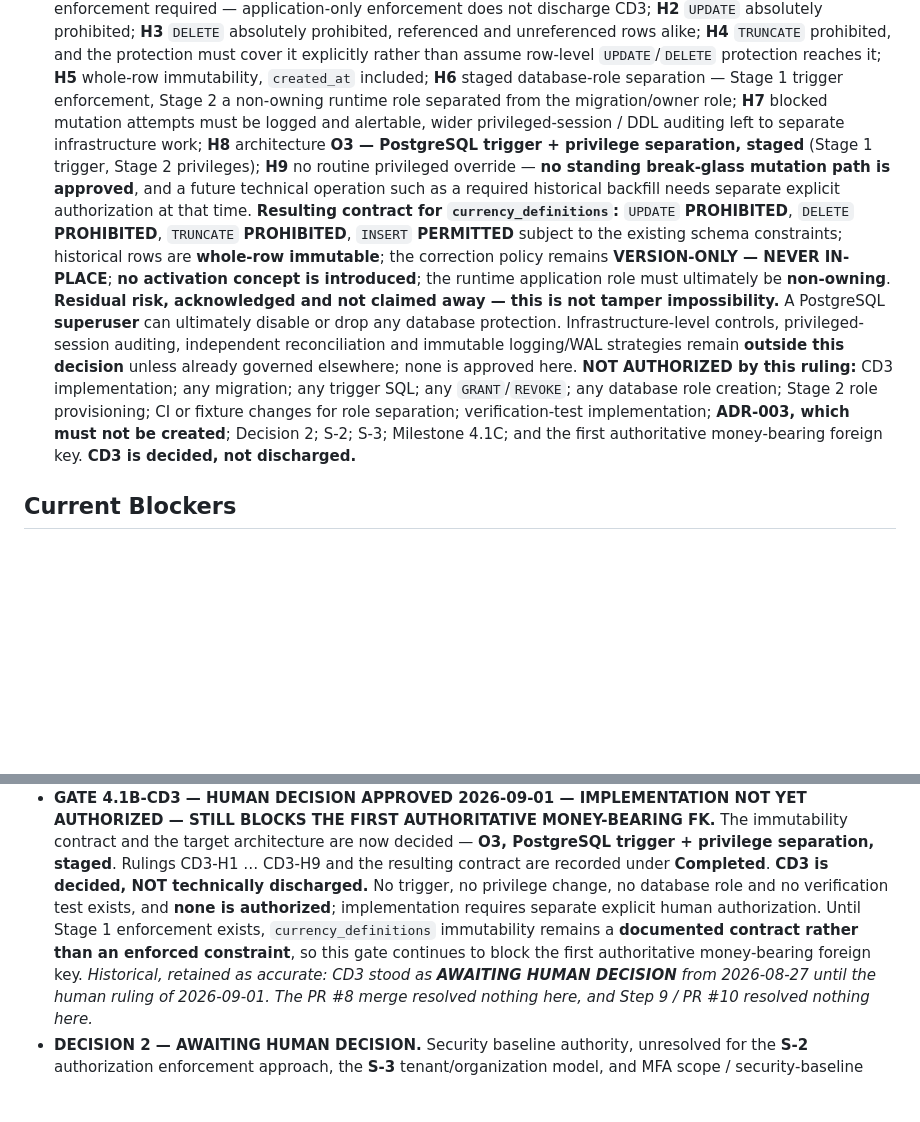
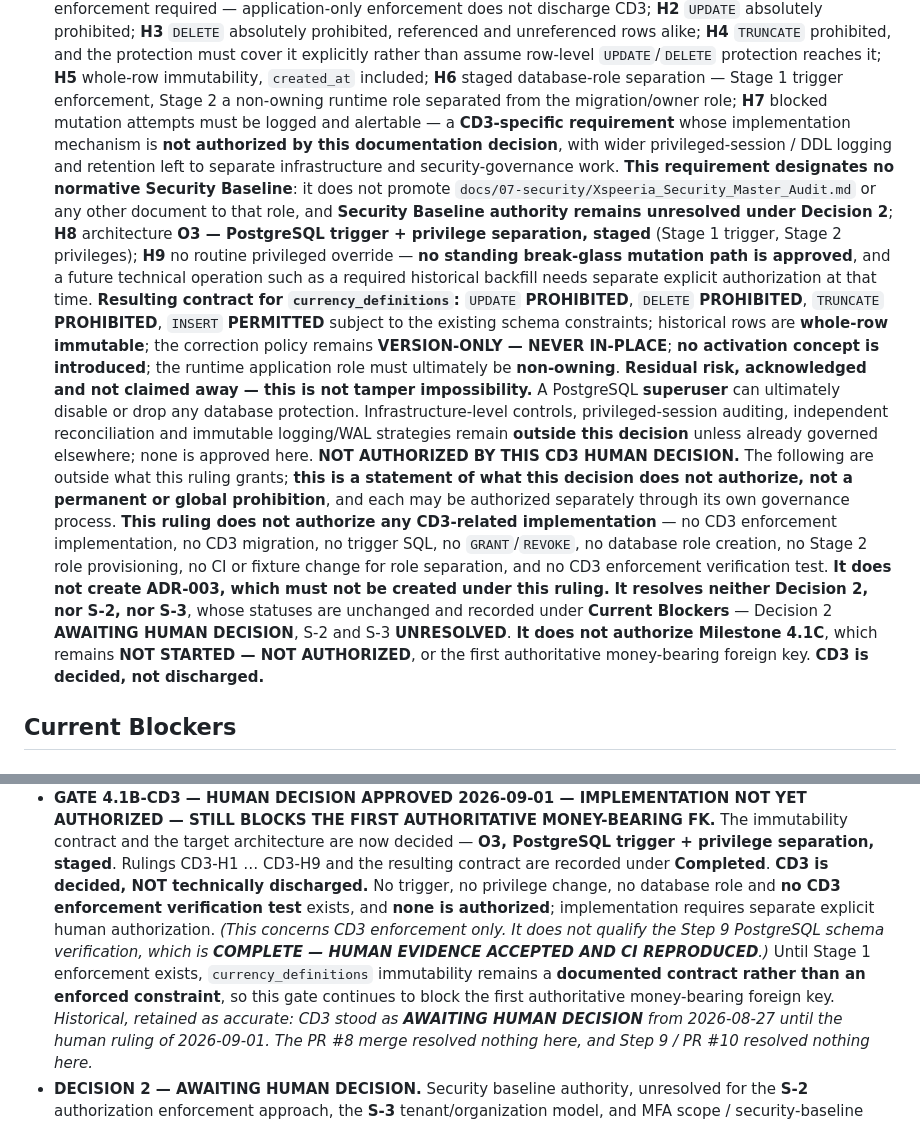
Before and after one commit to Godleads1/xspeeria, a Markdown page: PROGRESS.md, 2 parts joined by grey strips. GitHub-like rendering; blank space fills up the shorter version.

Commit message:
docs: clarify cd3 governance scope
Address three CodeRabbit review comments on PR #12. Documentation
wording only; no CD3 ruling, status or authorization changes.

H7 is stated as a CD3-specific requirement that blocked mutation
attempts be logged and alertable, whose implementation mechanism this
documentation decision does not authorize. It explicitly designates no
normative Security Baseline, does not promote the Security Master
Audit or any other document to that role, and records Security
Baseline authority as still unresolved under Decision 2.

The NOT AUTHORIZED list is scoped to what this CD3 human decision
itself grants, and is stated not to be a permanent or global
prohibition on separately authorized future work. Decision 2 remains
AWAITING HUMAN DECISION, S-2 and S-3 remain UNRESOLVED, and Milestone
4.1C remains NOT STARTED - NOT AUTHORIZED.

"No verification test exists" now reads "no CD3 enforcement
verification test exists", with an explicit note that this does not
qualify the Step 9 PostgreSQL schema verification, which remains
COMPLETE - HUMAN EVIDENCE ACCEPTED AND CI REPRODUCED.

Rulings H1 through H9, the VERSION-ONLY NEVER IN-PLACE correction
policy, the absence of an activation concept, and the O3 staged target
architecture are unchanged. No security document was modified. No
ADR-003 was created. CD3 implementation remains NOT AUTHORIZED.

Co-Authored-By: Claude Opus 5 <noreply@anthropic.com>
Claude-Session: https://claude.ai/code/session_011XnXrzgVaSHyxTaS2ii5Fq

```diff
--- a/PROGRESS.md
+++ b/PROGRESS.md
@@ -249,8 +249,13 @@ Python + FastAPI
       explicitly rather than assume row-level `UPDATE`/`DELETE` protection reaches it; **H5**
       whole-row immutability, `created_at` included; **H6** staged database-role separation —
       Stage 1 trigger enforcement, Stage 2 a non-owning runtime role separated from the
-      migration/owner role; **H7** blocked mutation attempts must be logged and alertable, wider
-      privileged-session / DDL auditing left to separate infrastructure work; **H8** architecture
+      migration/owner role; **H7** blocked mutation attempts must be logged and alertable — a
+      **CD3-specific requirement** whose implementation mechanism is **not authorized by this
+      documentation decision**, with wider privileged-session / DDL logging and retention left to
+      separate infrastructure and security-governance work. **This requirement designates no
+      normative Security Baseline**: it does not promote
+      `docs/07-security/Xspeeria_Security_Master_Audit.md` or any other document to that role, and
+      **Security Baseline authority remains unresolved under Decision 2**; **H8** architecture
       **O3 — PostgreSQL trigger + privilege separation, staged** (Stage 1 trigger, Stage 2
       privileges); **H9** no routine privileged override — **no standing break-glass mutation path
       is approved**, and a future technical operation such as a required historical backfill needs
@@ -265,11 +270,18 @@ Python + FastAPI
       Infrastructure-level controls, privileged-session auditing, independent reconciliation and
       immutable logging/WAL strategies remain **outside this decision** unless already governed
       elsewhere; none is approved here.
-      **NOT AUTHORIZED by this ruling:** CD3 implementation; any migration; any trigger SQL; any
-      `GRANT`/`REVOKE`; any database role creation; Stage 2 role provisioning; CI or fixture
-      changes for role separation; verification-test implementation; **ADR-003, which must not be
-      created**; Decision 2; S-2; S-3; Milestone 4.1C; and the first authoritative money-bearing
-      foreign key. **CD3 is decided, not discharged.**
+      **NOT AUTHORIZED BY THIS CD3 HUMAN DECISION.** The following are outside what this ruling
+      grants; **this is a statement of what this decision does not authorize, not a permanent or
+      global prohibition**, and each may be authorized separately through its own governance
+      process. **This ruling does not authorize any CD3-related implementation** — no CD3
+      enforcement implementation, no CD3 migration, no trigger SQL, no `GRANT`/`REVOKE`, no
+      database role creation, no Stage 2 role provisioning, no CI or fixture change for role
+      separation, and no CD3 enforcement verification test. **It does not create ADR-003, which
+      must not be created under this ruling.** **It resolves neither Decision 2, nor S-2, nor
+      S-3**, whose statuses are unchanged and recorded under **Current Blockers** — Decision 2
+      **AWAITING HUMAN DECISION**, S-2 and S-3 **UNRESOLVED**. **It does not authorize Milestone
+      4.1C**, which remains **NOT STARTED — NOT AUTHORIZED**, or the first authoritative
+      money-bearing foreign key. **CD3 is decided, not discharged.**
 
 ## Current Blockers
 
@@ -287,10 +299,12 @@ Python + FastAPI
   target architecture are now decided — **O3, PostgreSQL trigger + privilege separation, staged**.
   Rulings CD3-H1 … CD3-H9 and the resulting contract are recorded under **Completed**.
   **CD3 is decided, NOT technically discharged.** No trigger, no privilege change, no database
-  role and no verification test exists, and **none is authorized**; implementation requires
-  separate explicit human authorization. Until Stage 1 enforcement exists, `currency_definitions`
-  immutability remains a **documented contract rather than an enforced constraint**, so this gate
-  continues to block the first authoritative money-bearing foreign key.
+  role and **no CD3 enforcement verification test** exists, and **none is authorized**;
+  implementation requires separate explicit human authorization. *(This concerns CD3 enforcement
+  only. It does not qualify the Step 9 PostgreSQL schema verification, which is **COMPLETE —
+  HUMAN EVIDENCE ACCEPTED AND CI REPRODUCED**.)* Until Stage 1 enforcement exists,
+  `currency_definitions` immutability remains a **documented contract rather than an enforced
+  constraint**, so this gate continues to block the first authoritative money-bearing foreign key.
   *Historical, retained as accurate: CD3 stood as **AWAITING HUMAN DECISION** from 2026-08-27
   until the human ruling of 2026-09-01. The PR #8 merge resolved nothing here, and Step 9 / PR #10
   resolved nothing here.*
```
